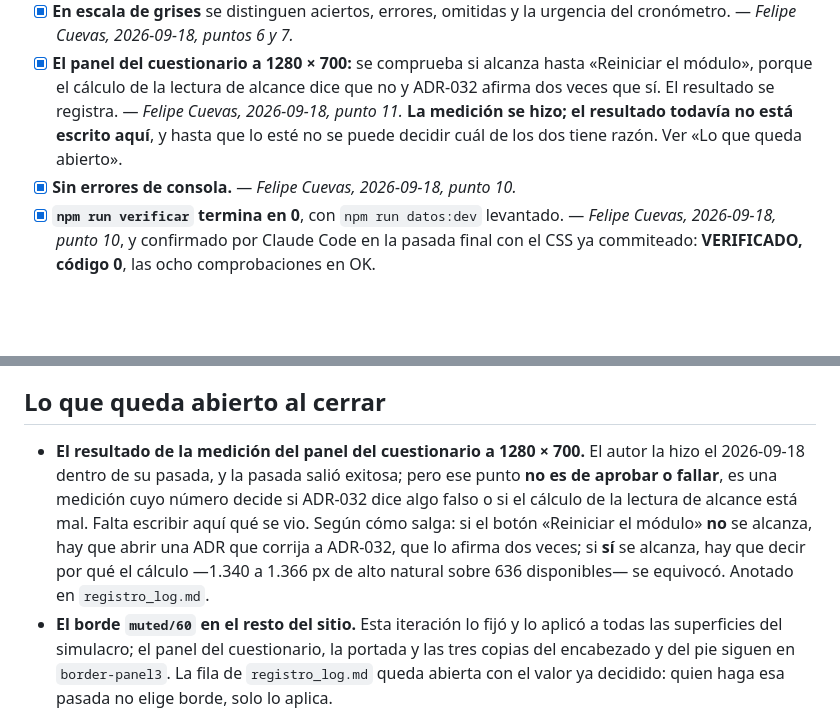
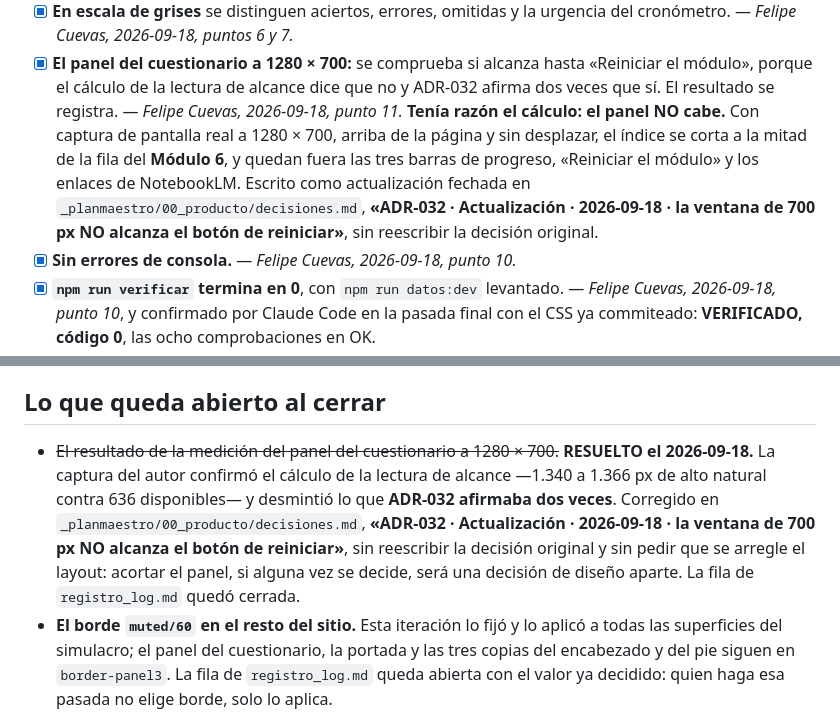
Before and after one commit to ffelipecuevasc/examen-certificacion-td-js, a Markdown page: _planmaestro/40-epica-simulacro-examen/iteracion-45-identidad-visual.md, 2 parts joined by grey strips. Drawn GitHub-style; blank space fills up the shorter version.

Commit message:
Plan Trabajo - Iteración 45: el criterio del panel y el punto abierto recogen el resultado medido y apuntan a la actualización de ADR-032 del 2026-09-18.

```diff
--- a/_planmaestro/40-epica-simulacro-examen/iteracion-45-identidad-visual.md
+++ b/_planmaestro/40-epica-simulacro-examen/iteracion-45-identidad-visual.md
@@ -479,8 +479,11 @@ las tres correcciones de ese mismo día repitió los puntos **A, B y C** de la l
   2026-09-18, puntos 6 y 7.*
 - [x] **El panel del cuestionario a 1280 × 700:** se comprueba si alcanza hasta «Reiniciar el módulo», porque el cálculo
   de la lectura de alcance dice que no y ADR-032 afirma dos veces que sí. El resultado se registra. — *Felipe Cuevas,
-  2026-09-18, punto 11.* **La medición se hizo; el resultado todavía no está escrito aquí**, y hasta que lo esté no se
-  puede decidir cuál de los dos tiene razón. Ver «Lo que queda abierto».
+  2026-09-18, punto 11.* **Tenía razón el cálculo: el panel NO cabe.** Con captura de pantalla real a 1280 × 700, arriba
+  de la página y sin desplazar, el índice se corta a la mitad de la fila del **Módulo 6**, y quedan fuera las tres barras
+  de progreso, «Reiniciar el módulo» y los enlaces de NotebookLM. Escrito como actualización fechada en
+  `_planmaestro/00_producto/decisiones.md`, **«ADR-032 · Actualización · 2026-09-18 · la ventana de 700 px NO alcanza el
+  botón de reiniciar»**, sin reescribir la decisión original.
 - [x] **Sin errores de consola.** — *Felipe Cuevas, 2026-09-18, punto 10.*
 - [x] **`npm run verificar` termina en 0**, con `npm run datos:dev` levantado. — *Felipe Cuevas, 2026-09-18, punto 10*, y
   confirmado por Claude Code en la pasada final con el CSS ya commiteado: **VERIFICADO, código 0**, las ocho
@@ -493,12 +496,12 @@ las tres correcciones de ese mismo día repitió los puntos **A, B y C** de la l
 
 ## Lo que queda abierto al cerrar
 
-- **El resultado de la medición del panel del cuestionario a 1280 × 700.** El autor la hizo el 2026-09-18 dentro de su
-  pasada, y la pasada salió exitosa; pero ese punto **no es de aprobar o fallar**, es una medición cuyo número decide si
-  ADR-032 dice algo falso o si el cálculo de la lectura de alcance está mal. Falta escribir aquí qué se vio. Según cómo
-  salga: si el botón «Reiniciar el módulo» **no** se alcanza, hay que abrir una ADR que corrija a ADR-032, que lo afirma
-  dos veces; si **sí** se alcanza, hay que decir por qué el cálculo —1.340 a 1.366 px de alto natural sobre 636
-  disponibles— se equivocó. Anotado en `registro_log.md`.
+- ~~El resultado de la medición del panel del cuestionario a 1280 × 700.~~ **RESUELTO el 2026-09-18.** La captura del
+  autor confirmó el cálculo de la lectura de alcance —1.340 a 1.366 px de alto natural contra 636 disponibles— y desmintió
+  lo que **ADR-032 afirmaba dos veces**. Corregido en `_planmaestro/00_producto/decisiones.md`, **«ADR-032 ·
+  Actualización · 2026-09-18 · la ventana de 700 px NO alcanza el botón de reiniciar»**, sin reescribir la decisión
+  original y sin pedir que se arregle el layout: acortar el panel, si alguna vez se decide, será una decisión de diseño
+  aparte. La fila de `registro_log.md` quedó cerrada.
 - **El borde `muted/60` en el resto del sitio.** Esta iteración lo fijó y lo aplicó a todas las superficies del simulacro;
   el panel del cuestionario, la portada y las tres copias del encabezado y del pie siguen en `border-panel3`. La fila de
   `registro_log.md` queda abierta con el valor ya decidido: quien haga esa pasada no elige borde, solo lo aplica.
```
